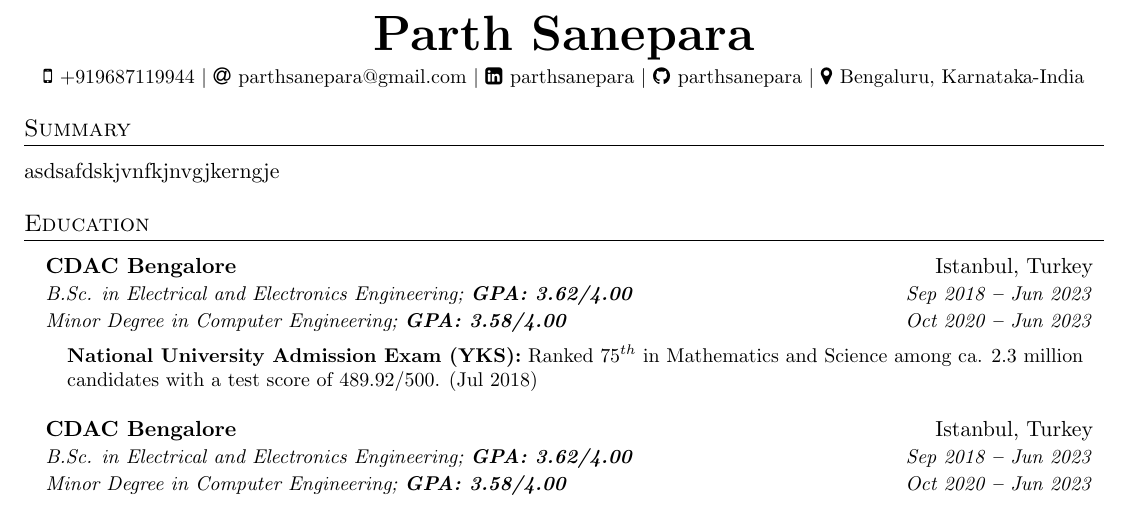
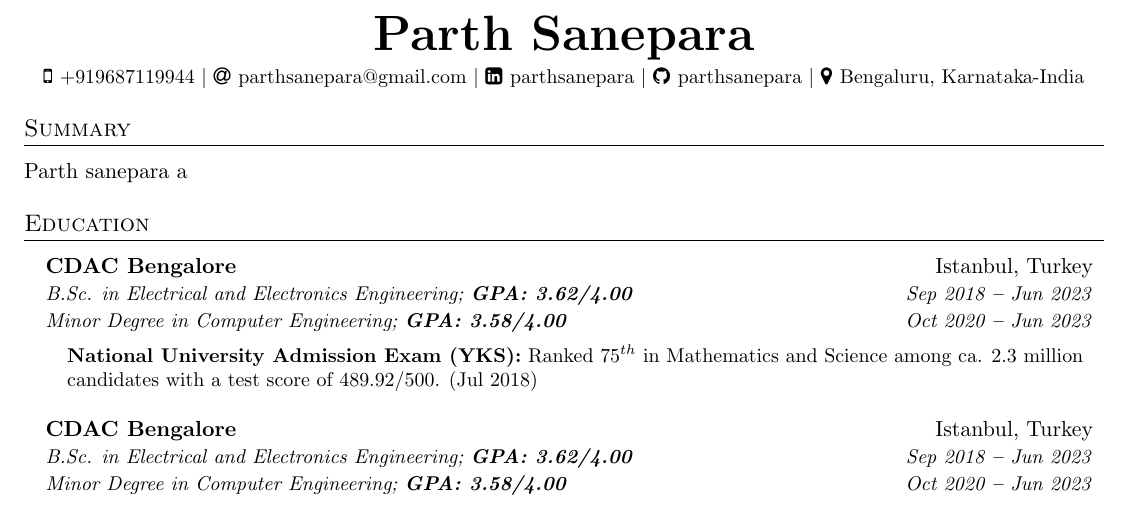
Before and after one commit to ParthSanepara/resume, a LaTeX CV (Resume-Parth.tex): part of the page, cut so that both start at the same text. Compiled offline with pdfLaTeX.

Commit message:
Update Resume-Parth.tex

```diff
--- a/Resume-Parth.tex
+++ b/Resume-Parth.tex
@@ -147,7 +147,7 @@
 
 \section{Summary}
   \vspace{3pt}
-  {asdsafdskjvnfkjnvgjkerngje}
+  {Parth sanepara  a}
 %----------- EDUCATION -----------
 
 \section{Education}
```
